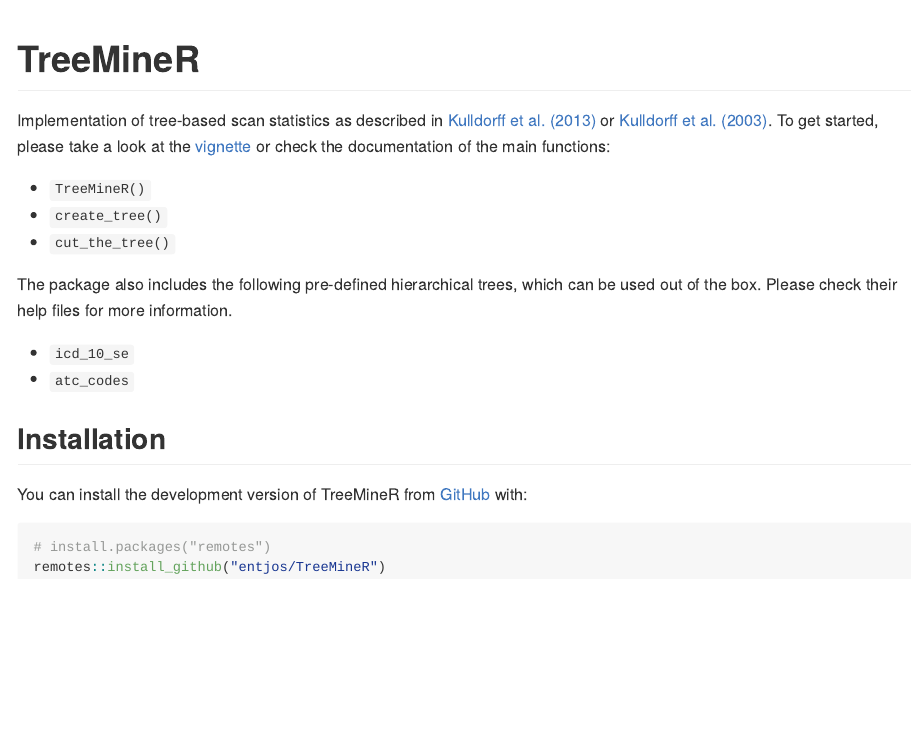
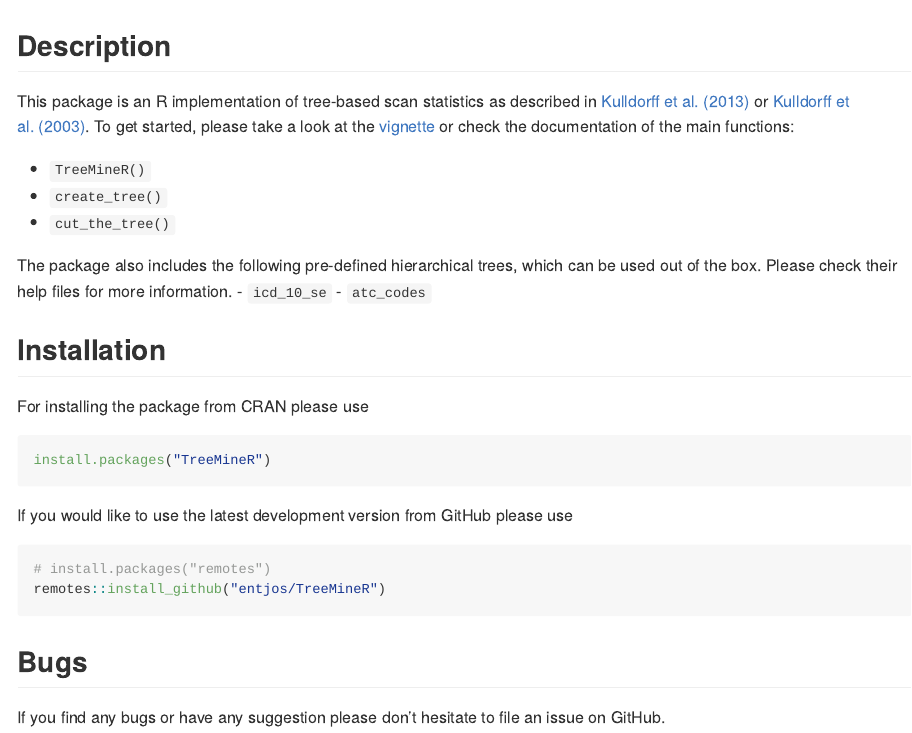
Before and after one commit to entjos/TreeMineR, an R Markdown document (README.Rmd): the page in a window 1100 px wide, from its top. The pictures show the output file README.md that the author committed with the source, drawn offline in the style of GitHub; badge pictures from the web are left out.

Commit message:
Improve readme

````diff
--- a/README.Rmd
+++ b/README.Rmd
@@ -13,30 +13,39 @@
 )
 ```
 
-# TreeMineR
-
 <!-- badges: start -->
 [![R-CMD-check](https://github.com/entjos/TreeMineR/actions/workflows/R-CMD-check.yaml/badge.svg)](https://github.com/entjos/TreeMineR/actions/workflows/R-CMD-check.yaml)
 [![Codecov test coverage](https://codecov.io/gh/entjos/TreeMineR/branch/master/graph/badge.svg)](https://app.codecov.io/gh/entjos/TreeMineR?branch=master)
 [![CRAN status](https://www.r-pkg.org/badges/version/TreeMineR)](https://CRAN.R-project.org/package=TreeMineR)
 <!-- badges: end -->
 
-Implementation of tree-based scan statistics as described in [Kulldorff et al. (2013)](https://doi.org/10.1002/pds.3423) or [Kulldorff et al. (2003)](https://doi.org/10.1111/1541-0420.00039). To get started, please take a look at the [vignette](https://entjos.github.io/TreeMineR/articles/Tree-based-scan-statistics.html) or check the documentation of the main functions:
+## Description
+
+This package is an R implementation of tree-based scan statistics as described in [Kulldorff et al. (2013)](https://doi.org/10.1002/pds.3423) or [Kulldorff et al. (2003)](https://doi.org/10.1111/1541-0420.00039). To get started, please take a look at the [vignette](https://entjos.github.io/TreeMineR/articles/Tree-based-scan-statistics.html) or check the documentation of the main functions:
 
 - `TreeMineR()`
 - `create_tree()`
 - `cut_the_tree()`
 
 The package also includes the following pre-defined hierarchical trees, which can be used out of the box. Please check their help files for more information.
-
 - `icd_10_se`
 - `atc_codes`
 
 ## Installation
 
-You can install the development version of TreeMineR from [GitHub](https://github.com/) with:
+For installing the package from CRAN please use
+
+``` r
+install.packages("TreeMineR")
+```
+
+If you would like to use the latest development version from GitHub please use
 
 ``` r
 # install.packages("remotes")
 remotes::install_github("entjos/TreeMineR")
 ```
+
+## Bugs
+
+If you find any bugs or have any suggestion please don’t hesitate to file an issue on GitHub.
````
Also changed, not shown: README.md.
